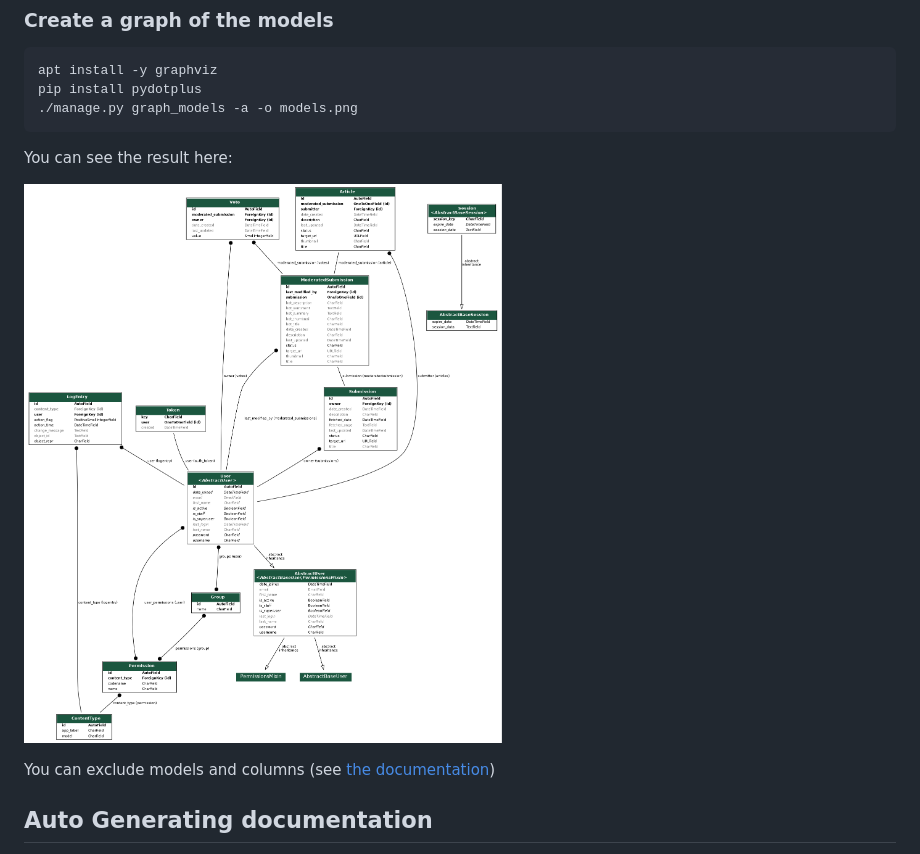
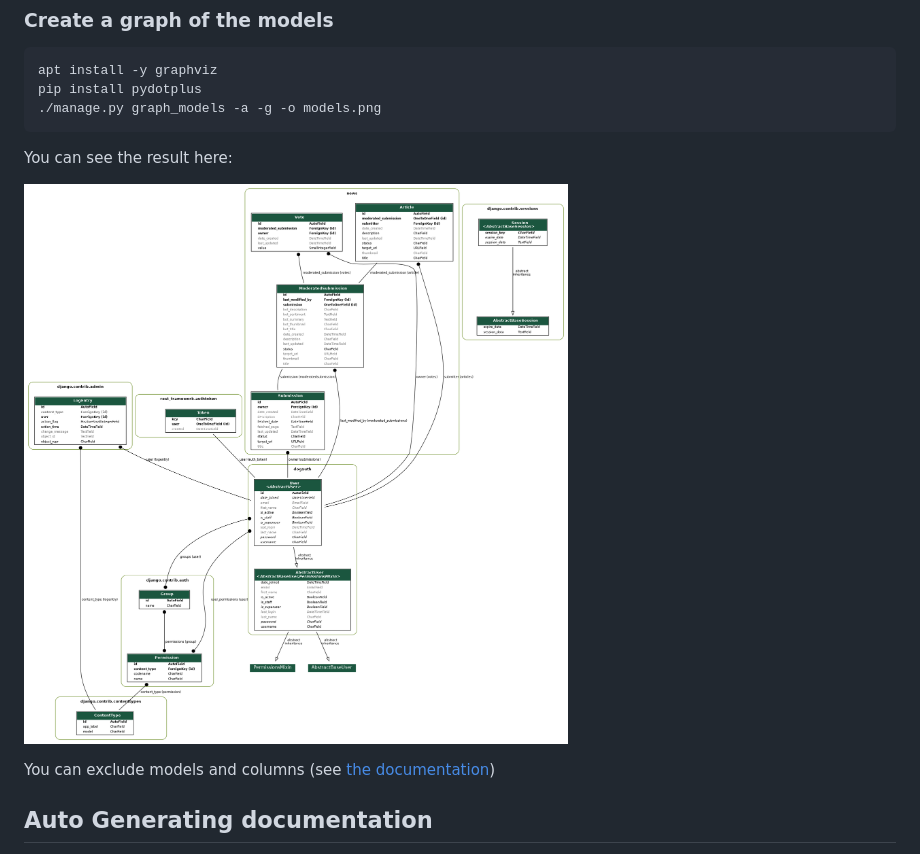
Before and after one commit to osuka/dognews-server, a Markdown page: DEV NOTES.md, the part around the change. Rendered like a GitHub page; pictures changed too: models.png.

Commit message:
group models in graph

````diff
--- a/DEV NOTES.md
+++ b/DEV NOTES.md
@@ -669,7 +669,7 @@ Some notes on ipython:
 ```bash
 apt install -y graphviz
 pip install pydotplus
-./manage.py graph_models -a -o models.png
+./manage.py graph_models -a -g -o models.png
 ```
 
 You can see the result here:
````
